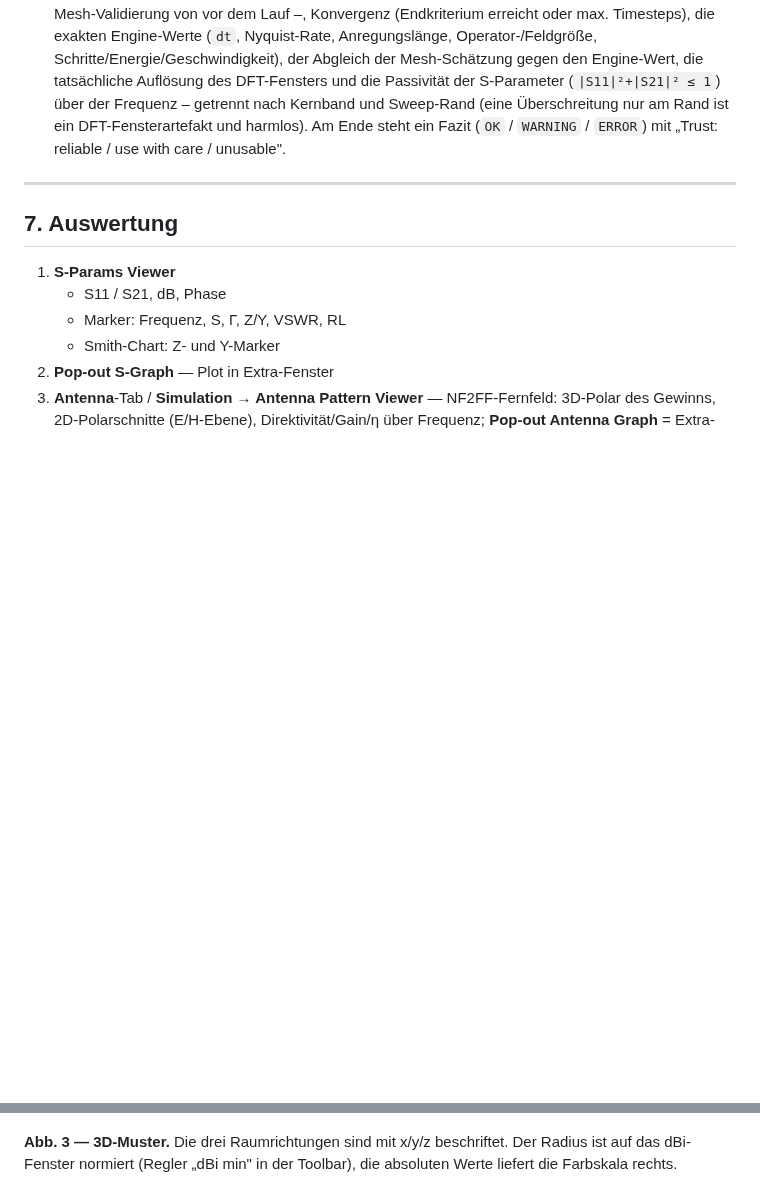
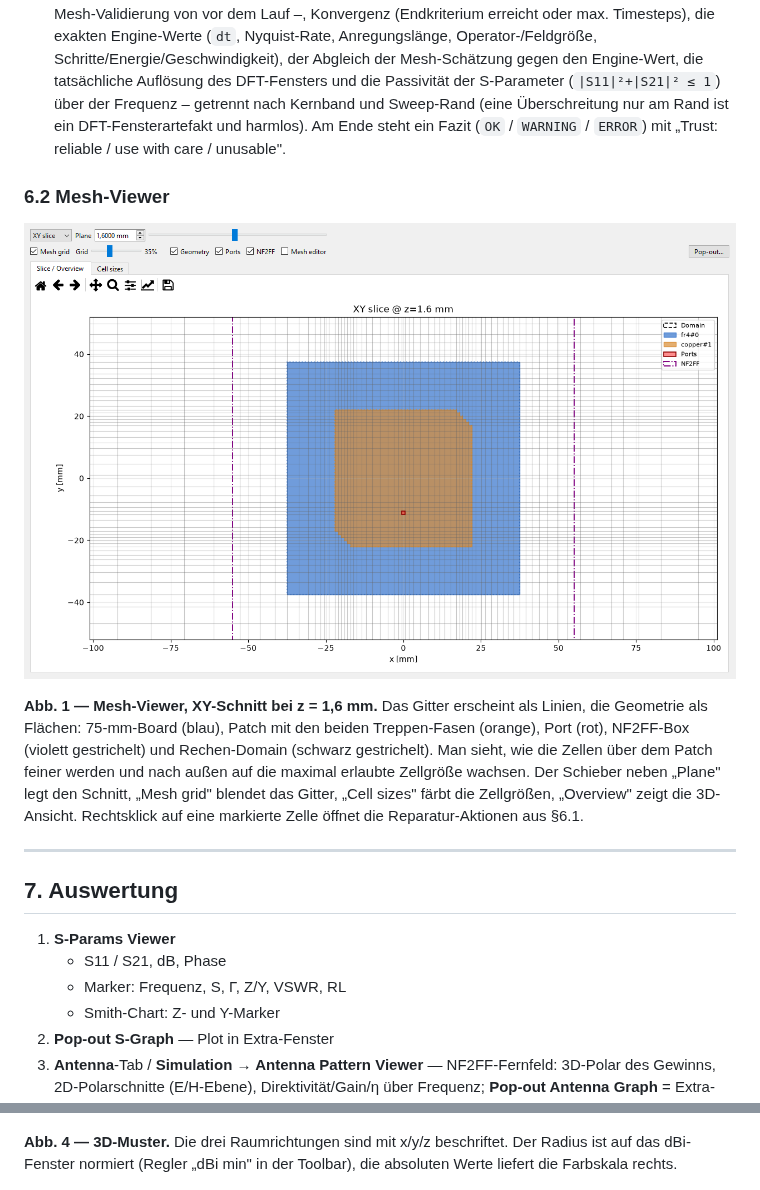
Before and after one commit to istra711/VisualOpenEMS, a Markdown page: docs/ANLEITUNG_DE.md, 2 parts joined by grey strips. Rendered like a GitHub page; pictures changed too: docs/images/mesh_viewer.png (added); blank space fills up the shorter version.

```diff
--- a/docs/ANLEITUNG_DE.md
+++ b/docs/ANLEITUNG_DE.md
@@ -467,6 +467,12 @@ bzw. nachdem der Solver gelaufen ist:
   DFT-Fensterartefakt und harmlos). Am Ende steht ein Fazit
   (`OK` / `WARNING` / `ERROR`) mit „Trust: reliable / use with care / unusable".
 
+### 6.2 Mesh-Viewer
+
+![Mesh-Viewer, XY-Schnitt in der Patch-Ebene](images/mesh_viewer.png)
+
+**Abb. 1 — Mesh-Viewer, XY-Schnitt bei z = 1,6 mm.** Das Gitter erscheint als Linien, die Geometrie als Flächen: 75-mm-Board (blau), Patch mit den beiden Treppen-Fasen (orange), Port (rot), NF2FF-Box (violett gestrichelt) und Rechen-Domain (schwarz gestrichelt). Man sieht, wie die Zellen über dem Patch feiner werden und nach außen auf die maximal erlaubte Zellgröße wachsen. Der Schieber neben „Plane" legt den Schnitt, „Mesh grid" blendet das Gitter, „Cell sizes" färbt die Zellgrößen, „Overview" zeigt die 3D-Ansicht. Rechtsklick auf eine markierte Zelle öffnet die Reparatur-Aktionen aus §6.1.
+
 ---
 
 ## 7. Auswertung
@@ -520,7 +526,7 @@ bzw. nachdem der Solver gelaufen ist:
 
 ![3D-Muster](images/antenna_3d_pattern.png)
 
-**Abb. 3 — 3D-Muster.** Die drei Raumrichtungen sind mit x/y/z beschriftet. Der Radius ist auf das dBi-Fenster normiert (Regler „dBi min" in der Toolbar), die absoluten Werte liefert die Farbskala rechts.
+**Abb. 4 — 3D-Muster.** Die drei Raumrichtungen sind mit x/y/z beschriftet. Der Radius ist auf das dBi-Fenster normiert (Regler „dBi min" in der Toolbar), die absoluten Werte liefert die Farbskala rechts.
 
 ![Polarization-Dialog](images/polarization_dialog.png)
 
```
Also changed, not shown: other parts of docs/ANLEITUNG_DE.md (+9 -3 lines), CHANGELOG.md (+5 -4 lines), docs/ANLEITUNG_EN.md (+16 -4 lines), docs/images/e_field_slice.png (added), 1 other file.
